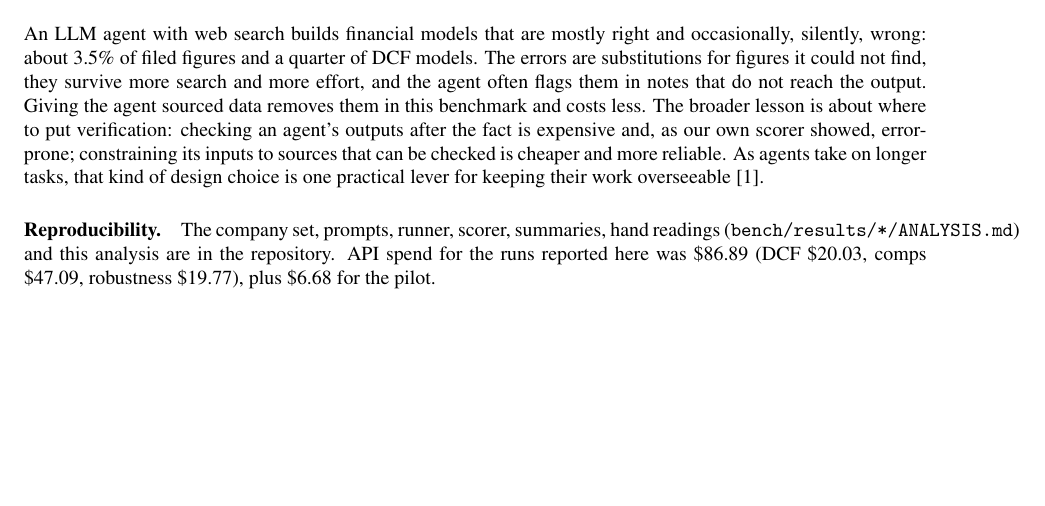
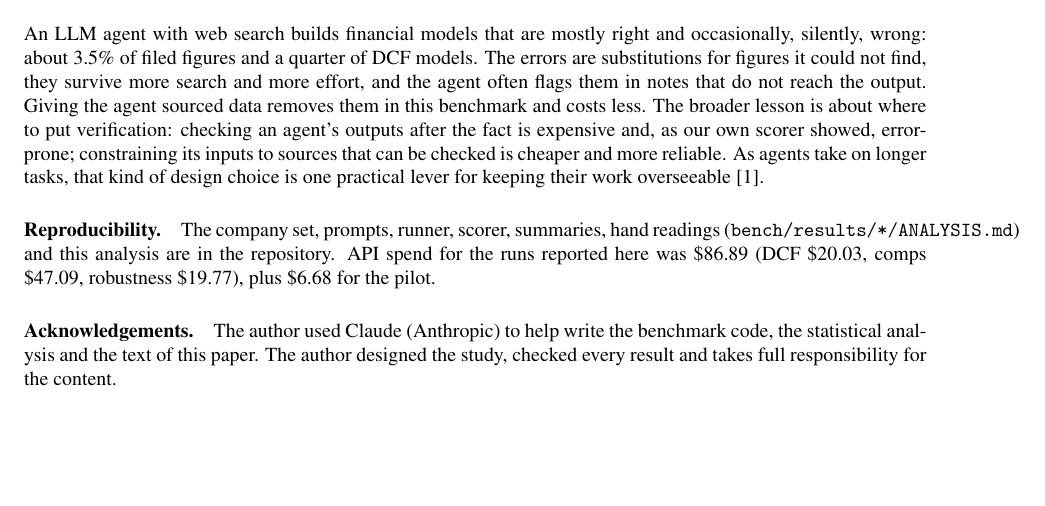
Before and after one commit to joaquimmj/deskstack, a LaTeX paper (bench/paper/deskstack-bench.tex): part of page 4 of 5, cut so that both start at the same text, the shorter picture padded with empty space. Compiled offline with pdfLaTeX.

Commit message:
paper: acknowledge AI assistance (#51)

```diff
--- a/bench/paper/deskstack-bench.tex
+++ b/bench/paper/deskstack-bench.tex
@@ -230,6 +230,10 @@ constraining its inputs to sources that can be checked is cheaper and more relia
 (\texttt{bench/results/*/ANALYSIS.md}) and this analysis are in the repository. API spend for the runs reported here was \$86.89
 (DCF \$20.03, comps \$47.09, robustness \$19.77), plus \$6.68 for the pilot.
 
+\paragraph{Acknowledgements.} The author used Claude (Anthropic) to help write the benchmark code, the statistical
+analysis and the text of this paper. The author designed the study, checked every result and takes full
+responsibility for the content.
+
 \small
 \begin{thebibliography}{10}\setlength{\itemsep}{1pt}
 \bibitem[Bowman et al.(2022)]{bowman2022} S.~R. Bowman et al. Measuring progress on scalable oversight for large
```
Also changed, not shown: bench/paper/deskstack-bench.pdf.
